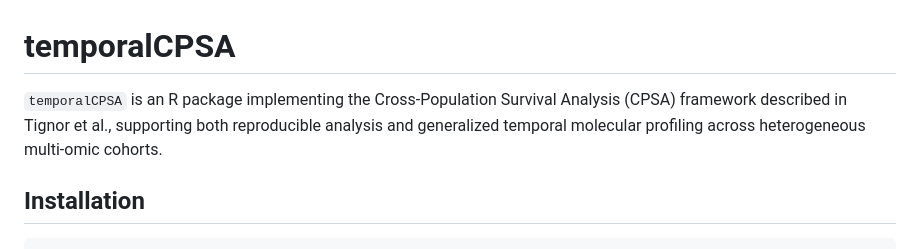
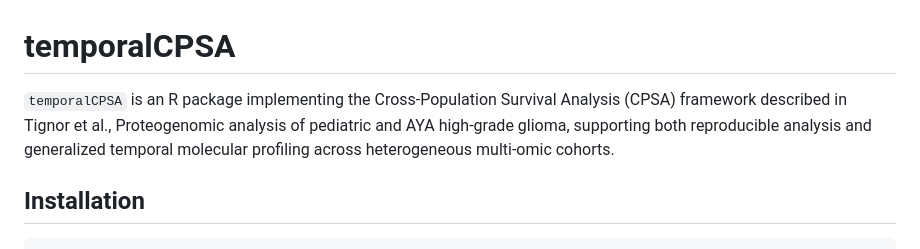
Before and after one commit to lashbroz/temporalCPSA, a Markdown page: README.md, the part around the change. GitHub-like rendering.

Commit message:
Update temporalCPSA README

```diff
--- a/README.md
+++ b/README.md
@@ -1,6 +1,6 @@
 # temporalCPSA
 
-`temporalCPSA` is an R package implementing the Cross-Population Survival Analysis (CPSA) framework described in Tignor et al., supporting both reproducible analysis and generalized temporal molecular profiling across heterogeneous multi-omic cohorts.
+`temporalCPSA` is an R package implementing the Cross-Population Survival Analysis (CPSA) framework described in Tignor et al., Proteogenomic analysis of pediatric and AYA high-grade glioma, supporting both reproducible analysis and generalized temporal molecular profiling across heterogeneous multi-omic cohorts.
 
 ## Installation
 
```
